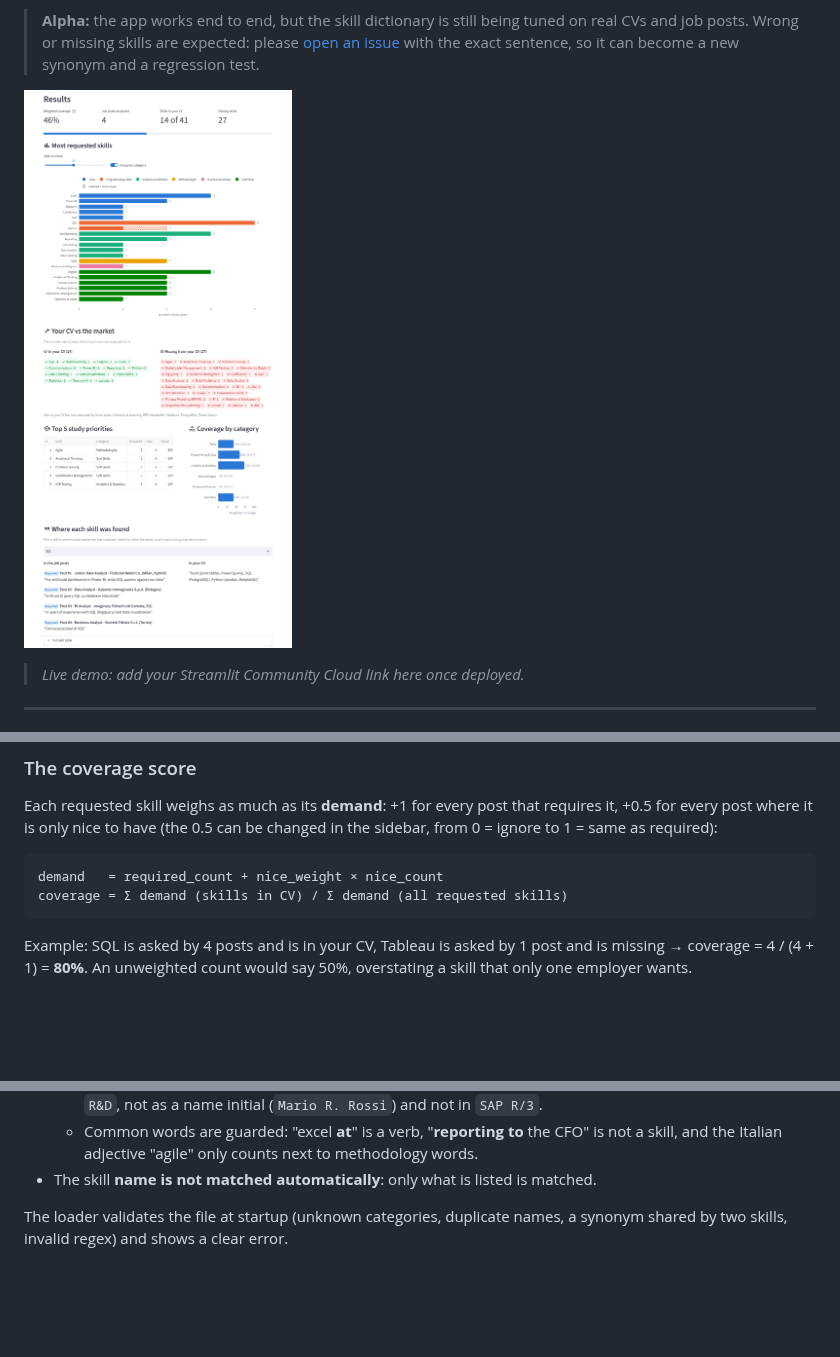
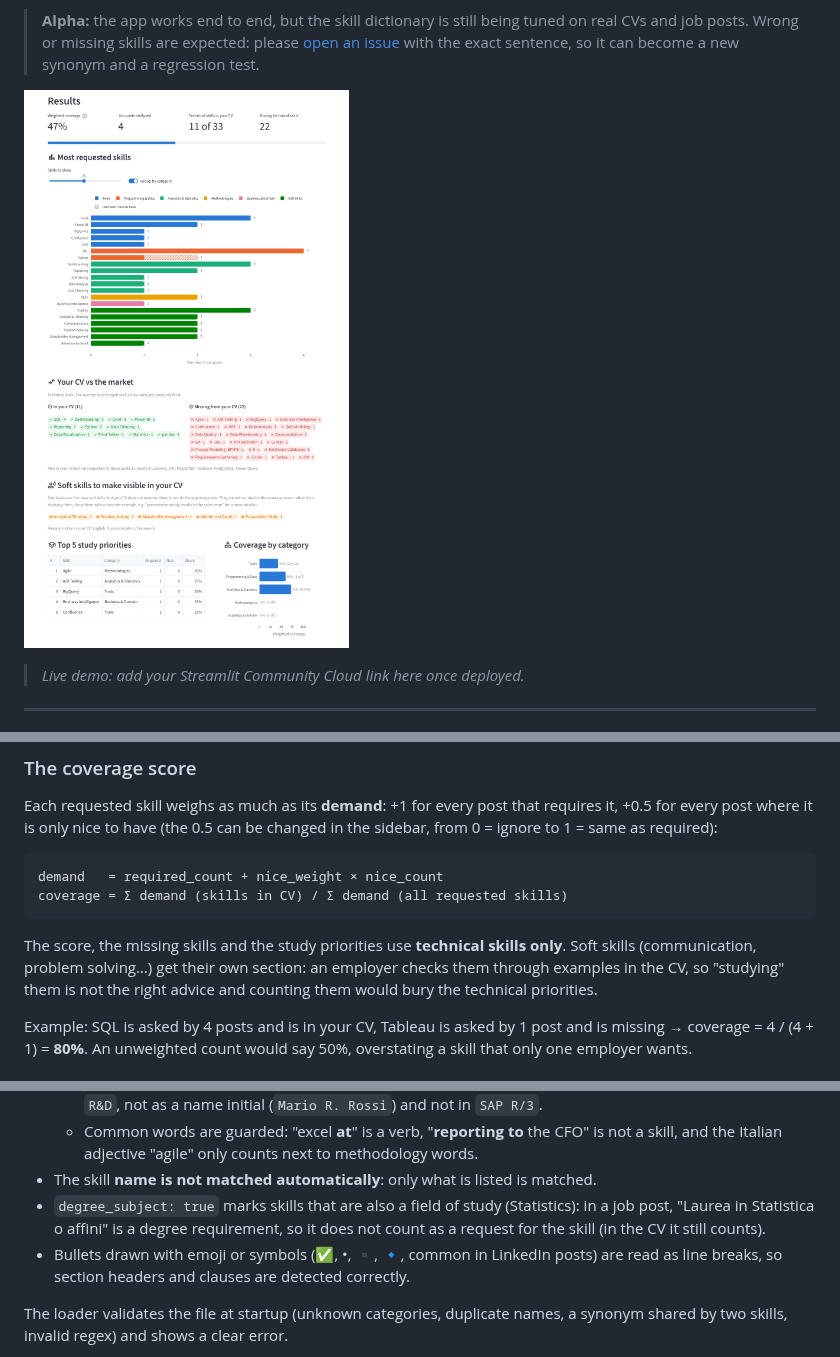
Before and after one commit to v-ambrosino/skill-gap-analyzer, a Markdown page: README.md, 3 parts joined by grey strips. GitHub-like rendering; pictures changed too: assets/screenshot.png; blank space fills up the shorter version.

````diff
--- a/README.md
+++ b/README.md
@@ -100,6 +101,11 @@ demand   = required_count + nice_weight × nice_count
 coverage = Σ demand (skills in CV) / Σ demand (all requested skills)
 ```
 
+The score, the missing skills and the study priorities use **technical skills
+only**. Soft skills (communication, problem solving…) get their own section: an
+employer checks them through examples in the CV, so "studying" them is not the
+right advice and counting them would bury the technical priorities.
+
 Example: SQL is asked by 4 posts and is in your CV, Tableau is asked by 1 post
 and is missing → coverage = 4 / (4 + 1) = **80%**. An unweighted count would say
 50%, overstating a skill that only one employer wants.
@@ -141,6 +147,11 @@ Matching rules:
     is not a skill, and the Italian adjective "agile" only counts next to
     methodology words.
 - The skill **name is not matched automatically**: only what is listed is matched.
+- `degree_subject: true` marks skills that are also a field of study (Statistics):
+  in a job post, "Laurea in Statistica o affini" is a degree requirement, so it
+  does not count as a request for the skill (in the CV it still counts).
+- Bullets drawn with emoji or symbols (✅, •, ▪, 🔹, common in LinkedIn posts) are
+  read as line breaks, so section headers and clauses are detected correctly.
 
 The loader validates the file at startup (unknown categories, duplicate names,
 a synonym shared by two skills, invalid regex) and shows a clear error.
````
Also changed, not shown: other parts of README.md (+2 -1 lines), 5 other files.
